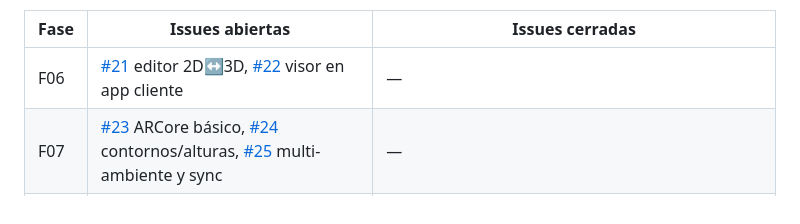
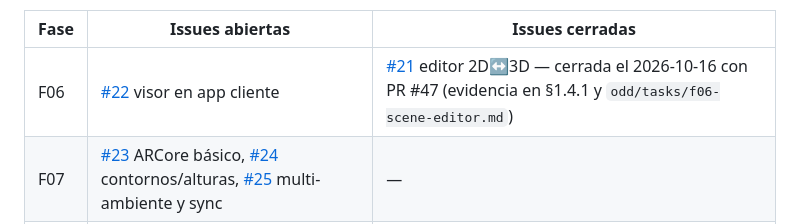
Before and after one commit to Fivoryu/sw1_pro_final_2026_2, a Markdown page: docs/plan-maestro-roomforge.md, the part around one of its changes. GitHub-like rendering.

```diff
--- a/docs/plan-maestro-roomforge.md
+++ b/docs/plan-maestro-roomforge.md
@@ -252,7 +252,7 @@ Las superficies son las rutas que existen hoy (corte 2026-09-30). Una fase que n
 
 | Fase | Issues abiertas | Issues cerradas |
 |---|---|---|
-| F06 | [#21](https://github.com/Fivoryu/sw1_pro_final_2026_2/issues/21) editor 2D↔3D, [#22](https://github.com/Fivoryu/sw1_pro_final_2026_2/issues/22) visor en app cliente | — |
+| F06 | [#22](https://github.com/Fivoryu/sw1_pro_final_2026_2/issues/22) visor en app cliente | [#21](https://github.com/Fivoryu/sw1_pro_final_2026_2/issues/21) editor 2D↔3D — cerrada el 2026-10-16 con PR #47 (evidencia en §1.4.1 y `odd/tasks/f06-scene-editor.md`) |
 | F07 | [#23](https://github.com/Fivoryu/sw1_pro_final_2026_2/issues/23) ARCore básico, [#24](https://github.com/Fivoryu/sw1_pro_final_2026_2/issues/24) contornos/alturas, [#25](https://github.com/Fivoryu/sw1_pro_final_2026_2/issues/25) multi-ambiente y sync | — |
 | F08 | [#26](https://github.com/Fivoryu/sw1_pro_final_2026_2/issues/26) confirmación humana e inventario | — |
 | F09 | [#27](https://github.com/Fivoryu/sw1_pro_final_2026_2/issues/27) Reown/on-chain, [#28](https://github.com/Fivoryu/sw1_pro_final_2026_2/issues/28) salidas y cierre | — |
```
Also changed, not shown: other parts of docs/plan-maestro-roomforge.md (+2 -2 lines).
